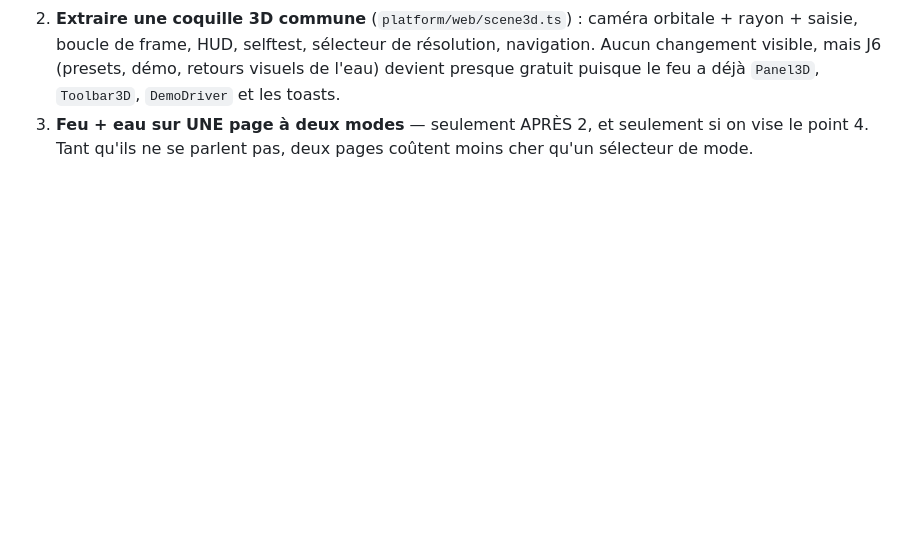
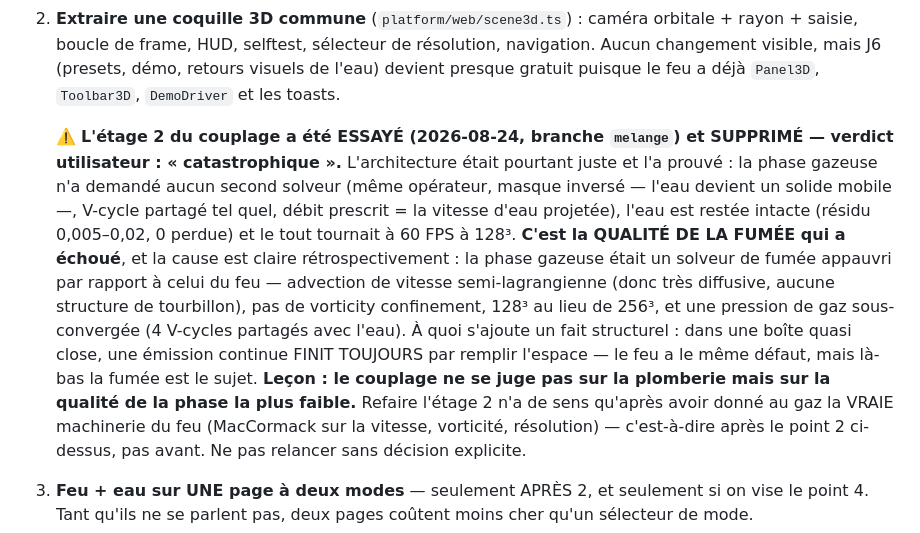
Before and after one commit to warnotte/LiquidVM, a Markdown page: NOTES-DEV.md, the part around the change. GitHub-like rendering; blank space fills up the shorter version.

Commit message:
NOTES-DEV : l'étage 2 du couplage a été essayé et supprimé — pourquoi, et à quelle condition le refaire
La branche melange est supprimée (verdict utilisateur : catastrophique). La
plomberie était juste et l'a prouvé (même opérateur, masque inversé, eau intacte,
60 FPS) ; c'est la qualité de la fumée qui a échoué — solveur de gaz appauvri par
rapport au feu (semi-lagrangien, sans vorticité, 128³, pression sous-convergée) et
remplissage inévitable d'une boîte close par une émission continue.

Co-Authored-By: Claude Opus 5 (1M context) <noreply@anthropic.com>
Claude-Session: https://claude.ai/code/session_014xsWraessto2bG5aht5UrT

```diff
--- a/NOTES-DEV.md
+++ b/NOTES-DEV.md
@@ -373,6 +373,26 @@ opérateur plein de branches, plus lent et plus fragile que les deux séparés.
    résolution, navigation. Aucun changement visible, mais J6 (presets, démo,
    retours visuels de l'eau) devient presque gratuit puisque le feu a déjà
    `Panel3D`, `Toolbar3D`, `DemoDriver` et les toasts.
+
+   ⚠️ **L'étage 2 du couplage a été ESSAYÉ (2026-08-24, branche `melange`) et
+   SUPPRIMÉ — verdict utilisateur : « catastrophique ».** L'architecture était
+   pourtant juste et l'a prouvé : la phase gazeuse n'a demandé aucun second
+   solveur (même opérateur, masque inversé — l'eau devient un solide mobile —,
+   V-cycle partagé tel quel, débit prescrit = la vitesse d'eau projetée), l'eau
+   est restée intacte (résidu 0,005–0,02, 0 perdue) et le tout tournait à
+   60 FPS à 128³. **C'est la QUALITÉ DE LA FUMÉE qui a échoué**, et la cause est
+   claire rétrospectivement : la phase gazeuse était un solveur de fumée
+   appauvri par rapport à celui du feu — advection de vitesse semi-lagrangienne
+   (donc très diffusive, aucune structure de tourbillon), pas de vorticity
+   confinement, 128³ au lieu de 256³, et une pression de gaz sous-convergée
+   (4 V-cycles partagés avec l'eau). À quoi s'ajoute un fait structurel : dans
+   une boîte quasi close, une émission continue FINIT TOUJOURS par remplir
+   l'espace — le feu a le même défaut, mais là-bas la fumée est le sujet.
+   **Leçon : le couplage ne se juge pas sur la plomberie mais sur la qualité de
+   la phase la plus faible.** Refaire l'étage 2 n'a de sens qu'après avoir donné
+   au gaz la VRAIE machinerie du feu (MacCormack sur la vitesse, vorticité,
+   résolution) — c'est-à-dire après le point 2 ci-dessus, pas avant. Ne pas
+   relancer sans décision explicite.
 3. **Feu + eau sur UNE page à deux modes** — seulement APRÈS 2, et seulement si
    on vise le point 4. Tant qu'ils ne se parlent pas, deux pages coûtent moins
    cher qu'un sélecteur de mode.
```
